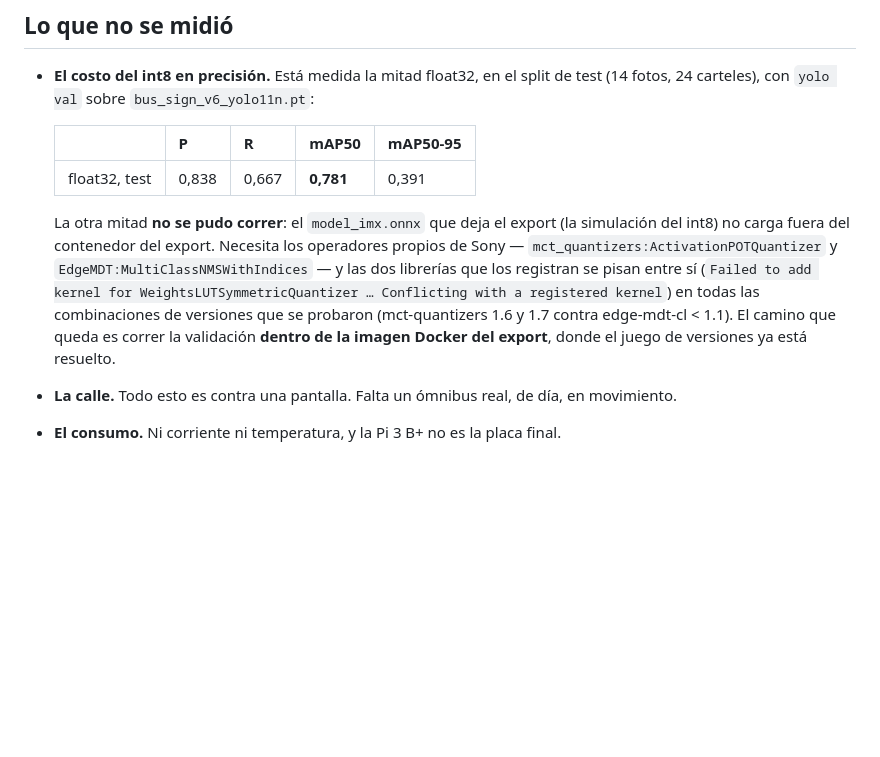
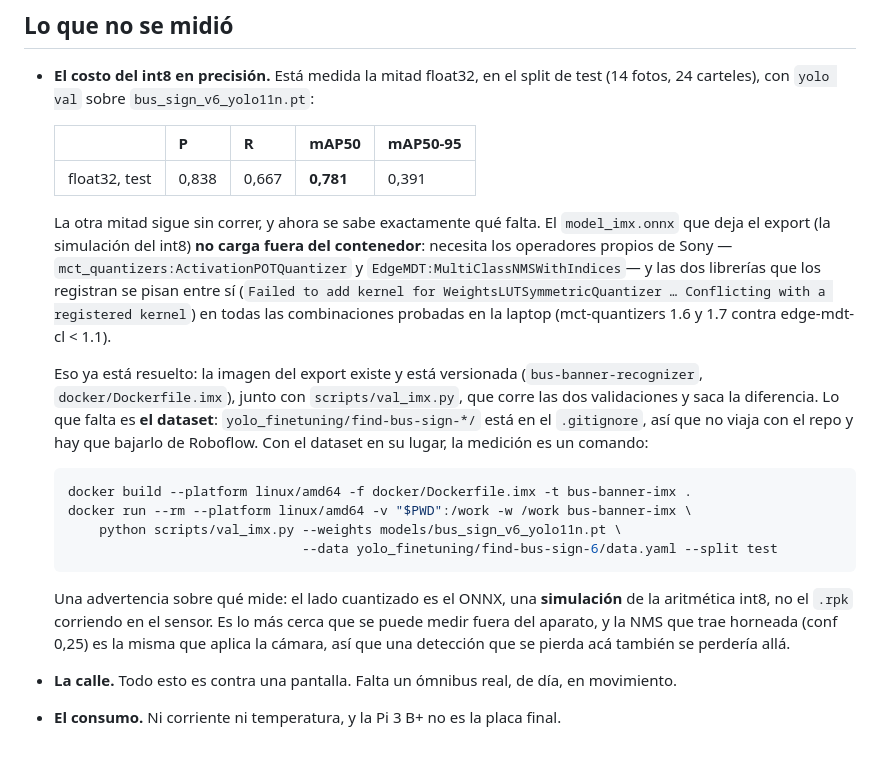
Before and after one commit to juanlu-a/viro_vision, a Markdown page: docs/mediciones/2026-09-15-omnibus-en-placa.md, the part around the change. Drawn GitHub-style; blank space fills up the shorter version.

Commit message:
docs: the int8 measurement, down to one command and one missing piece
The blocker moved. It was "the quantized ONNX does not load"; that is solved, and the image that
loads it is now committed in the pipeline repo along with the script that runs both validations.
What is missing is the dataset: yolo_finetuning/find-bus-sign-*/ is gitignored, so it does not travel
with the repo and has to come back from Roboflow.

The exact two commands are written down, along with what the comparison does and does not measure:
the quantized side is a simulation of the int8 arithmetic, not the .rpk in the sensor.

````diff
--- a/docs/mediciones/2026-09-15-omnibus-en-placa.md
+++ b/docs/mediciones/2026-09-15-omnibus-en-placa.md
@@ -115,12 +115,29 @@ lejanos, ese umbral se cambia **reexportando**, no en el código de la placa.
   |---|---|---|---|---|
   | float32, test | 0,838 | 0,667 | **0,781** | 0,391 |
 
-  La otra mitad **no se pudo correr**: el `model_imx.onnx` que deja el export (la simulación del
-  int8) no carga fuera del contenedor del export. Necesita los operadores propios de Sony —
-  `mct_quantizers:ActivationPOTQuantizer` y `EdgeMDT:MultiClassNMSWithIndices` — y las dos librerías
-  que los registran se pisan entre sí (`Failed to add kernel for WeightsLUTSymmetricQuantizer …
-  Conflicting with a registered kernel`) en todas las combinaciones de versiones que se probaron
-  (mct-quantizers 1.6 y 1.7 contra edge-mdt-cl < 1.1). El camino que queda es correr la validación
-  **dentro de la imagen Docker del export**, donde el juego de versiones ya está resuelto.
+  La otra mitad sigue sin correr, y ahora se sabe exactamente qué falta. El `model_imx.onnx` que deja
+  el export (la simulación del int8) **no carga fuera del contenedor**: necesita los operadores
+  propios de Sony —`mct_quantizers:ActivationPOTQuantizer` y `EdgeMDT:MultiClassNMSWithIndices`— y
+  las dos librerías que los registran se pisan entre sí (`Failed to add kernel for
+  WeightsLUTSymmetricQuantizer … Conflicting with a registered kernel`) en todas las combinaciones
+  probadas en la laptop (mct-quantizers 1.6 y 1.7 contra edge-mdt-cl < 1.1).
+
+  Eso ya está resuelto: la imagen del export existe y está versionada
+  (`bus-banner-recognizer`, `docker/Dockerfile.imx`), junto con `scripts/val_imx.py`, que corre las
+  dos validaciones y saca la diferencia. Lo que falta es **el dataset**: `yolo_finetuning/find-bus-sign-*/`
+  está en el `.gitignore`, así que no viaja con el repo y hay que bajarlo de Roboflow. Con el dataset
+  en su lugar, la medición es un comando:
+
+  ```sh
+  docker build --platform linux/amd64 -f docker/Dockerfile.imx -t bus-banner-imx .
+  docker run --rm --platform linux/amd64 -v "$PWD":/work -w /work bus-banner-imx \
+      python scripts/val_imx.py --weights models/bus_sign_v6_yolo11n.pt \
+                                --data yolo_finetuning/find-bus-sign-6/data.yaml --split test
+  ```
+
+  Una advertencia sobre qué mide: el lado cuantizado es el ONNX, una **simulación** de la aritmética
+  int8, no el `.rpk` corriendo en el sensor. Es lo más cerca que se puede medir fuera del aparato, y
+  la NMS que trae horneada (conf 0,25) es la misma que aplica la cámara, así que una detección que se
+  pierda acá también se perdería allá.
 - **La calle.** Todo esto es contra una pantalla. Falta un ómnibus real, de día, en movimiento.
 - **El consumo.** Ni corriente ni temperatura, y la Pi 3 B+ no es la placa final.
````
